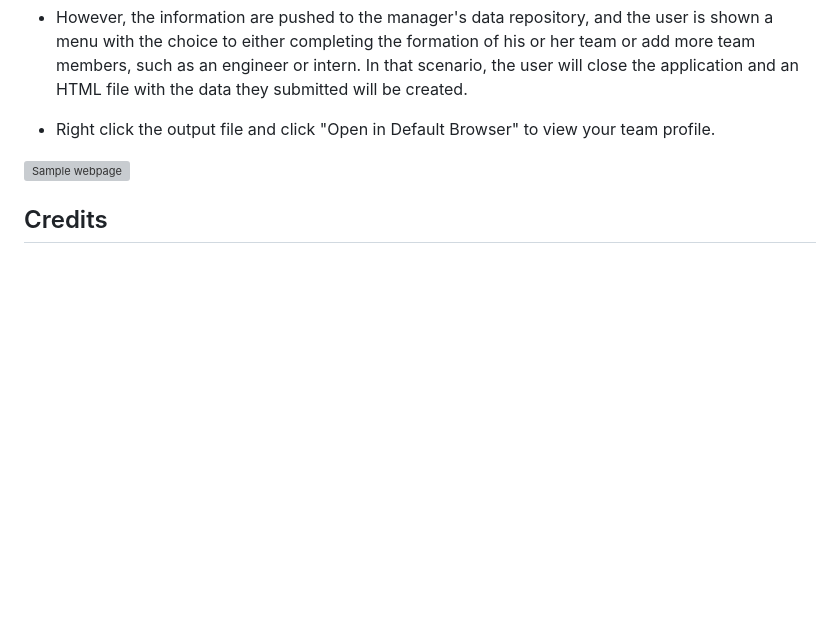
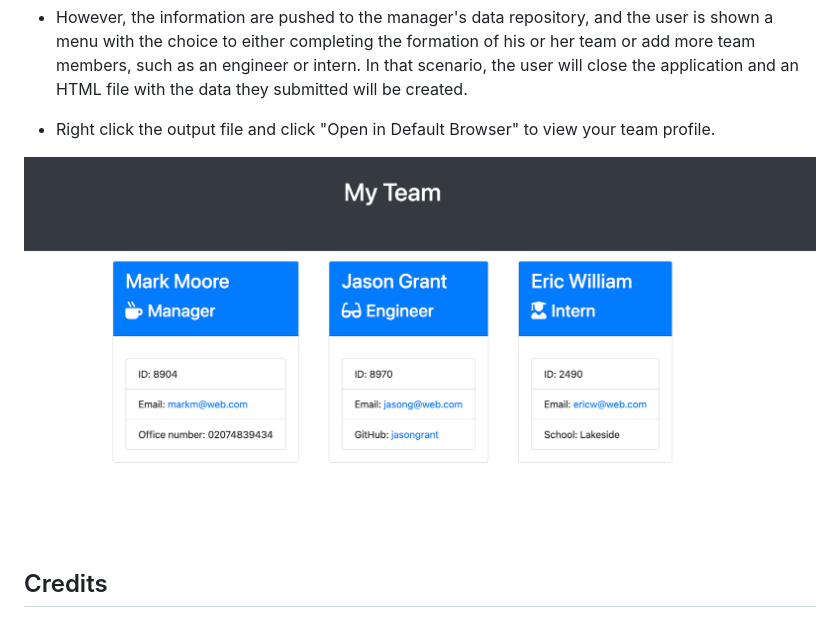
Before and after one commit to Martinokaf/Team-Profile-Generator, a Markdown page: README.md, the part around the change. GitHub-like rendering; pictures changed too: starter/assets/jpg/Screenshot.png (added); blank space fills up the shorter version; grey boxes are pictures that could not be loaded.

Commit message:
added screen shot to readme

```diff
--- a/README.md
+++ b/README.md
@@ -38,7 +38,7 @@ The following features and functionalities are available in the application:
 
 - Right click the output file and click "Open in Default Browser" to view your team profile.
 
-![Sample webpage](assets/jpg/team-samplefile.png)
+![Sample webpage](starter/assets/jpg/Screenshot.png)
 
 ## Credits
 
```
Also changed, not shown: starter/assets/jpg/team-samplefile.png (deleted), 1 other file.
